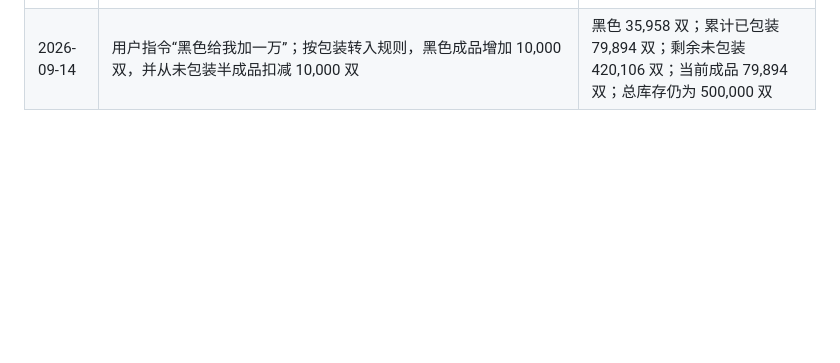
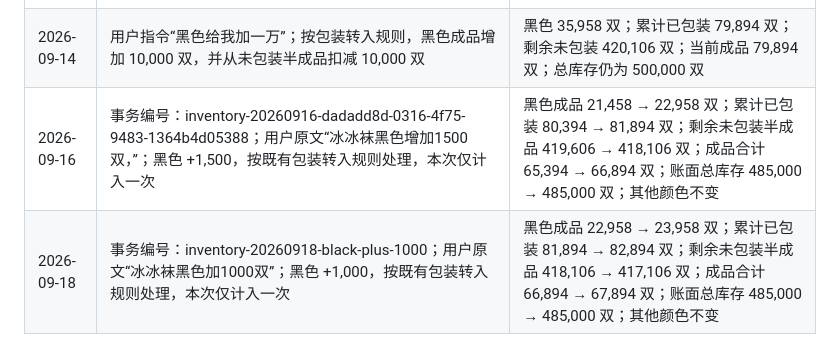
Before and after one commit to xianer-AI/xianer-ai-brain, a Markdown page: 袜子生产制造袜子厂/库存记录/2026下半年冰冰袜库存包装统计.md, the part around the change. GitHub-like rendering; blank space fills up the shorter version.

Commit message:
补齐手机库存原始历史明细

```diff
--- a/袜子生产制造袜子厂/库存记录/2026下半年冰冰袜库存包装统计.md
+++ b/袜子生产制造袜子厂/库存记录/2026下半年冰冰袜库存包装统计.md
@@ -83,3 +83,5 @@
 | 2026-09-14 | 用户确认现有成品均来自原有 50 万双库存；建立包装转入规则，今后新增包装成品同步扣减未包装半成品 | 期初基数 500,000 双；累计已包装 64,894 双；剩余未包装 435,106 双；当前成品 64,894 双 |
 | 2026-09-14 | 用户指令“帮我黑色加5000”；按包装转入规则，黑色成品增加 5,000 双，并从未包装半成品扣减 5,000 双 | 黑色 25,958 双；累计已包装 69,894 双；剩余未包装 430,106 双；当前成品 69,894 双；总库存仍为 500,000 双 |
 | 2026-09-14 | 用户指令“黑色给我加一万”；按包装转入规则，黑色成品增加 10,000 双，并从未包装半成品扣减 10,000 双 | 黑色 35,958 双；累计已包装 79,894 双；剩余未包装 420,106 双；当前成品 79,894 双；总库存仍为 500,000 双 |
+| 2026-09-16 | 事务编号：inventory-20260916-dadadd8d-0316-4f75-9483-1364b4d05388；用户原文“冰冰袜黑色增加1500双，”；黑色 +1,500，按既有包装转入规则处理，本次仅计入一次 | 黑色成品 21,458 → 22,958 双；累计已包装 80,394 → 81,894 双；剩余未包装半成品 419,606 → 418,106 双；成品合计 65,394 → 66,894 双；账面总库存 485,000 → 485,000 双；其他颜色不变 |
+| 2026-09-18 | 事务编号：inventory-20260918-black-plus-1000；用户原文“冰冰袜黑色加1000双”；黑色 +1,000，按既有包装转入规则处理，本次仅计入一次 | 黑色成品 22,958 → 23,958 双；累计已包装 81,894 → 82,894 双；剩余未包装半成品 418,106 → 417,106 双；成品合计 66,894 → 67,894 双；账面总库存 485,000 → 485,000 双；其他颜色不变 |
```
